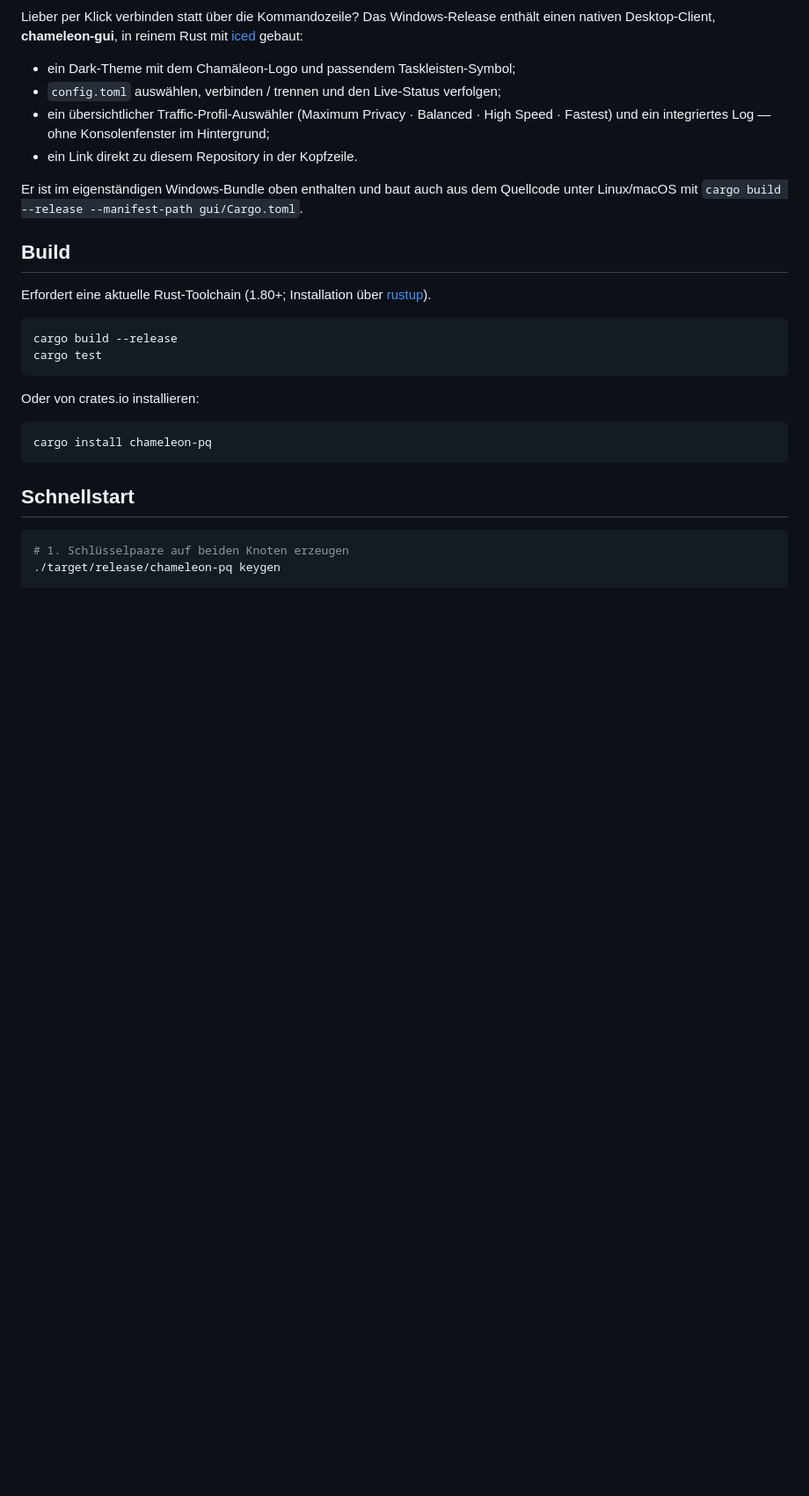
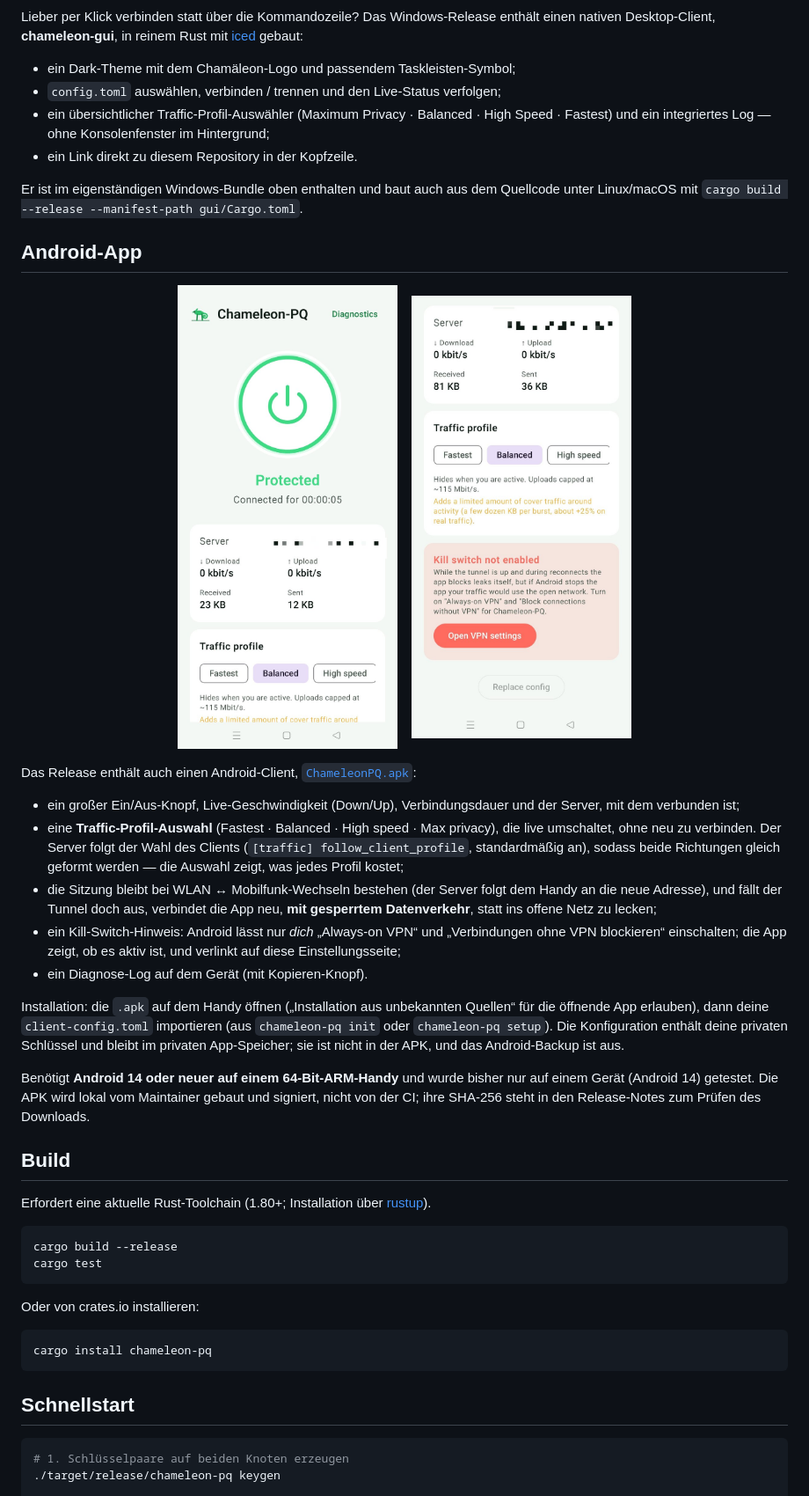
Before and after one commit to btdt1983/chameleon-pq, a Markdown page: README.de.md, the part around one of its changes. Shown at 88% size. GitHub-like rendering; pictures changed too: docs/android-main.jpg (added), docs/android-profiles.jpg (added); blank space fills up the shorter version.

```diff
--- a/README.de.md
+++ b/README.de.md
@@ -241,6 +243,42 @@ Er ist im eigenständigen Windows-Bundle oben enthalten und baut auch aus dem
 Quellcode unter Linux/macOS mit `cargo build --release --manifest-path gui/Cargo.toml`.
 
 [iced]: https://iced.rs
+
+## Android-App
+
+<p align="center">
+  <img src="docs/android-main.jpg" alt="Chameleon-PQ unter Android — verbunden, Profil Balanced" width="250">
+  &nbsp;&nbsp;
+  <img src="docs/android-profiles.jpg" alt="Traffic-Profil-Auswahl und Kill-Switch-Hinweis" width="250">
+</p>
+
+Das Release enthält auch einen Android-Client,
+[`ChameleonPQ.apk`](../../releases/latest/download/ChameleonPQ.apk):
+
+- ein großer Ein/Aus-Knopf, Live-Geschwindigkeit (Down/Up), Verbindungsdauer und der
+  Server, mit dem verbunden ist;
+- eine **Traffic-Profil-Auswahl** (Fastest · Balanced · High speed · Max privacy), die
+  live umschaltet, ohne neu zu verbinden. Der Server folgt der Wahl des Clients
+  (`[traffic] follow_client_profile`, standardmäßig an), sodass beide Richtungen gleich
+  geformt werden — die Auswahl zeigt, was jedes Profil kostet;
+- die Sitzung bleibt bei WLAN ↔ Mobilfunk-Wechseln bestehen (der Server folgt dem
+  Handy an die neue Adresse), und fällt der Tunnel doch aus, verbindet die App neu,
+  **mit gesperrtem Datenverkehr**, statt ins offene Netz zu lecken;
+- ein Kill-Switch-Hinweis: Android lässt nur *dich* „Always-on VPN“ und „Verbindungen
+  ohne VPN blockieren“ einschalten; die App zeigt, ob es aktiv ist, und verlinkt auf
+  diese Einstellungsseite;
+- ein Diagnose-Log auf dem Gerät (mit Kopieren-Knopf).
+
+Installation: die `.apk` auf dem Handy öffnen („Installation aus unbekannten Quellen“
+für die öffnende App erlauben), dann deine `client-config.toml` importieren (aus
+`chameleon-pq init` oder `chameleon-pq setup`). Die Konfiguration enthält deine privaten
+Schlüssel und bleibt im privaten App-Speicher; sie ist nicht in der APK, und das
+Android-Backup ist aus.
+
+Benötigt **Android 14 oder neuer auf einem 64-Bit-ARM-Handy** und wurde bisher nur auf
+einem Gerät (Android 14) getestet. Die APK wird lokal vom Maintainer gebaut und
+signiert, nicht von der CI; ihre SHA-256 steht in den Release-Notes zum Prüfen des
+Downloads.
 
 ## Build
 
```
Also changed, not shown: other parts of README.de.md (+2 -0 lines), README.md (+36 -0 lines).
